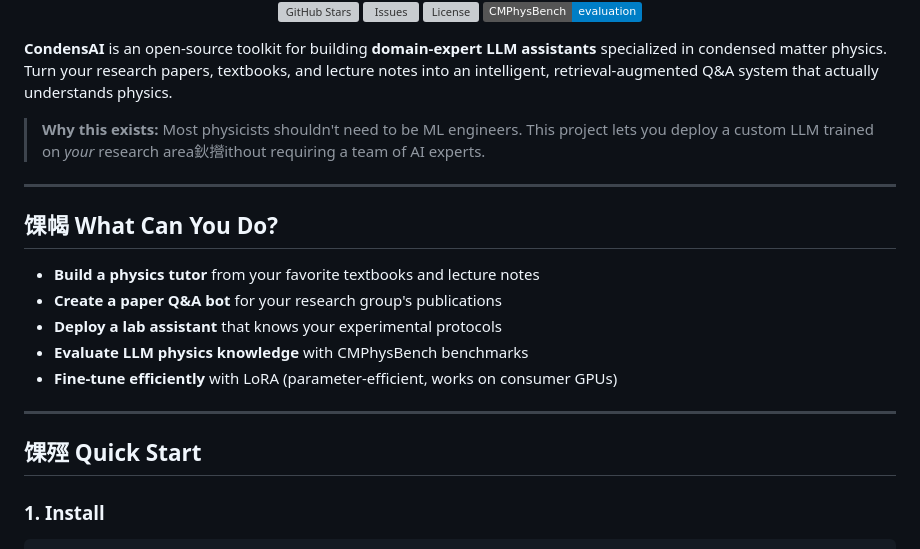
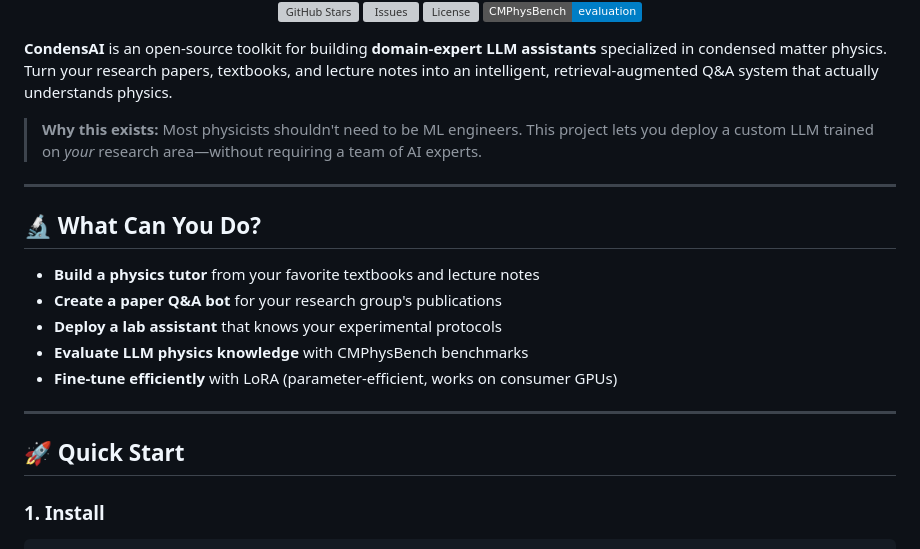
Before and after one commit to Houchen181/cm-expert-llm, a Markdown page: README.md, the part around one of its changes. Drawn GitHub-style; badges without logos; grey boxes are pictures that could not be loaded.

````diff
--- a/README.md
+++ b/README.md
@@ -7,27 +7,27 @@
 </div>
 
 <p align="center">
-  <a href="https://github.com/Houchen181/CondensAI/stargazers">
-    <img alt="GitHub Stars" src="https://img.shields.io/github/stars/Houchen181/CondensAI?style=flat"/>
-  </a>
-  <a href="https://github.com/Houchen181/CondensAI/issues">
-    <img alt="Issues" src="https://img.shields.io/github/issues/Houchen181/CondensAI"/>
-  </a>
-  <a href="https://github.com/Houchen181/CondensAI/blob/main/LICENSE">
-    <img alt="License" src="https://img.shields.io/github/license/Houchen181/CondensAI"/>
-  </a>
-  <a href="https://arxiv.org/abs/2508.18124">
-    <img alt="CMPhysBench" src="https://img.shields.io/badge/CMPhysBench-evaluation-blue"/>
-  </a>
+ <a href="https://github.com/Houchen181/CondensAI/stargazers">
+ <img alt="GitHub Stars" src="https://img.shields.io/github/stars/Houchen181/CondensAI?style=flat"/>
+ </a>
+ <a href="https://github.com/Houchen181/CondensAI/issues">
+ <img alt="Issues" src="https://img.shields.io/github/issues/Houchen181/CondensAI"/>
+ </a>
+ <a href="https://github.com/Houchen181/CondensAI/blob/main/LICENSE">
+ <img alt="License" src="https://img.shields.io/github/license/Houchen181/CondensAI"/>
+ </a>
+ <a href="https://arxiv.org/abs/2508.18124">
+ <img alt="CMPhysBench" src="https://img.shields.io/badge/CMPhysBench-evaluation-blue"/>
+ </a>
 </p>
 
 **CondensAI** is an open-source toolkit for building **domain-expert LLM assistants** specialized in condensed matter physics. Turn your research papers, textbooks, and lecture notes into an intelligent, retrieval-augmented Q&A system that actually understands physics.
 
-> **Why this exists:** Most physicists shouldn't need to be ML engineers. This project lets you deploy a custom LLM trained on *your* research area鈥攚ithout requiring a team of AI experts.
+> **Why this exists:** Most physicists shouldn't need to be ML engineers. This project lets you deploy a custom LLM trained on *your* research area—without requiring a team of AI experts.
 
 ---
 
-## 馃幆 What Can You Do?
+## 🔬 What Can You Do?
 
 - **Build a physics tutor** from your favorite textbooks and lecture notes
 - **Create a paper Q&A bot** for your research group's publications
@@ -37,7 +37,7 @@
 
 ---
 
-## 馃殌 Quick Start
+## 🚀 Quick Start
 
 ### 1. Install
 ```bash
````
Also changed, not shown: other parts of README.md (+58 -57 lines).
